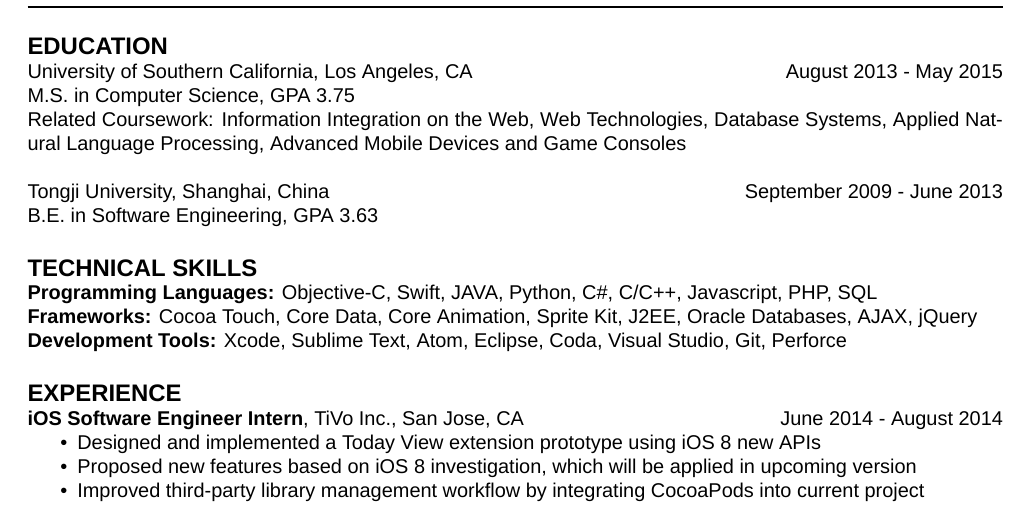
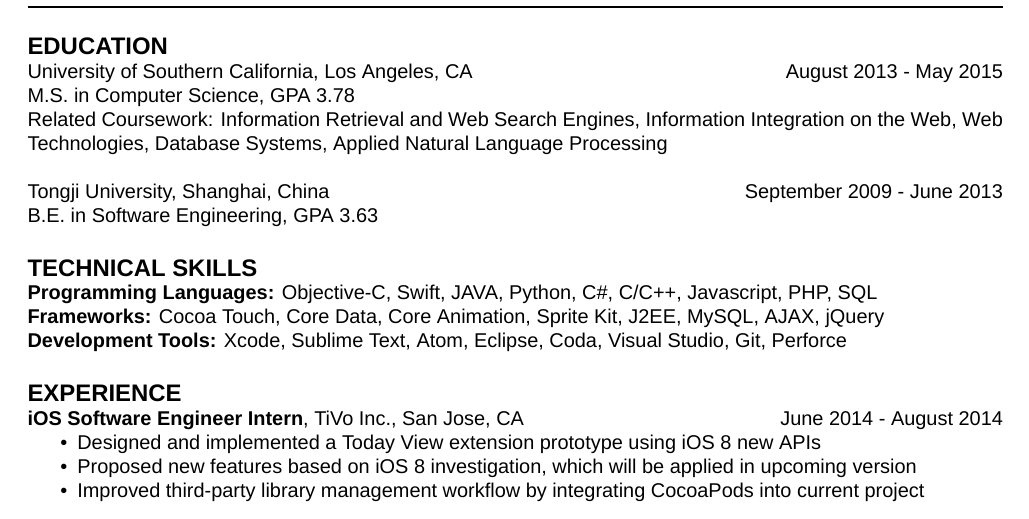
Before and after one commit to GabrielYeah/Resume, a LaTeX CV (resume.tex): part of the page, cut so that both start at the same text. Compiled offline with XeLaTeX; a missing font is replaced by an installed copy or a similar font.

Commit message:
[Update] Update GPA and related courses

```diff
--- a/resume.tex
+++ b/resume.tex
@@ -22,16 +22,15 @@
 
 \section{EDUCATION}
 University of Southern California, Los Angeles, CA \hfill August 2013 - May 2015\\
-M.S. in Computer Science, GPA 3.75\\
-Related Coursework: Information Integration on the Web, Web Technologies, Database Systems, Applied Natural Language Processing,
-Advanced Mobile Devices and Game Consoles\\
+M.S. in Computer Science, GPA 3.78\\
+Related Coursework: Information Retrieval and Web Search Engines, Information Integration on the Web, Web Technologies, Database Systems, Applied Natural Language Processing\\
 \\
 Tongji University, Shanghai, China \hfill September 2009 - June 2013\\
 B.E. in Software Engineering, GPA 3.63
 
 \section{TECHNICAL SKILLS}
 \textbf{Programming Languages:} Objective-C, Swift, JAVA, Python, C\#, C/C++, Javascript, PHP, SQL\\
-\textbf{Frameworks:} Cocoa Touch, Core Data, Core Animation, Sprite Kit, J2EE, Oracle Databases, AJAX, jQuery\\
+\textbf{Frameworks:} Cocoa Touch, Core Data, Core Animation, Sprite Kit, J2EE, MySQL, AJAX, jQuery\\
 \textbf{Development Tools:} Xcode, Sublime Text, Atom, Eclipse, Coda, Visual Studio, Git, Perforce
 
 \section{EXPERIENCE}
```
Also changed, not shown: resume.pdf (added), 2 other files.
